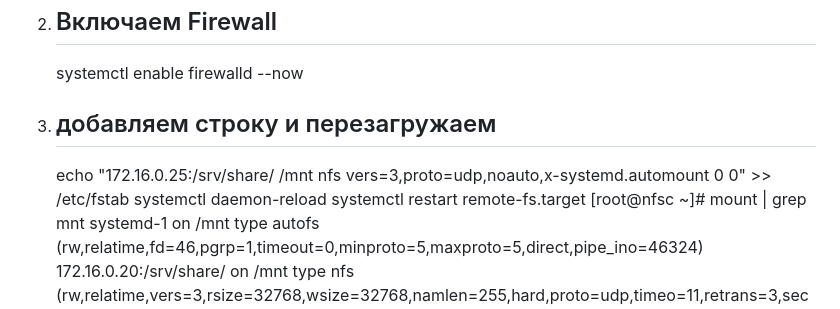
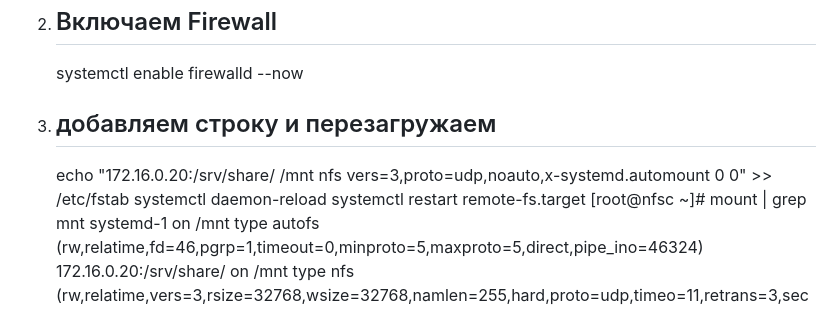
Before and after one commit to ookml/otus_dz, a Markdown page: Стенд Vagrant с NFS/READMME.md, the part around the change. Rendered like a GitHub page.

```diff
--- a/Стенд Vagrant с NFS/READMME.md
+++ b/Стенд Vagrant с NFS/READMME.md
@@ -35,7 +35,7 @@
 2. ## Включаем Firewall
     systemctl enable firewalld --now
 3. ## добавляем строку и перезагружаем
-    echo "172.16.0.25:/srv/share/ /mnt nfs vers=3,proto=udp,noauto,x-systemd.automount 0 0" >> /etc/fstab
+    echo "172.16.0.20:/srv/share/ /mnt nfs vers=3,proto=udp,noauto,x-systemd.automount 0 0" >> /etc/fstab
     systemctl daemon-reload
     systemctl restart remote-fs.target
    [root@nfsc ~]# mount | grep mnt
```
